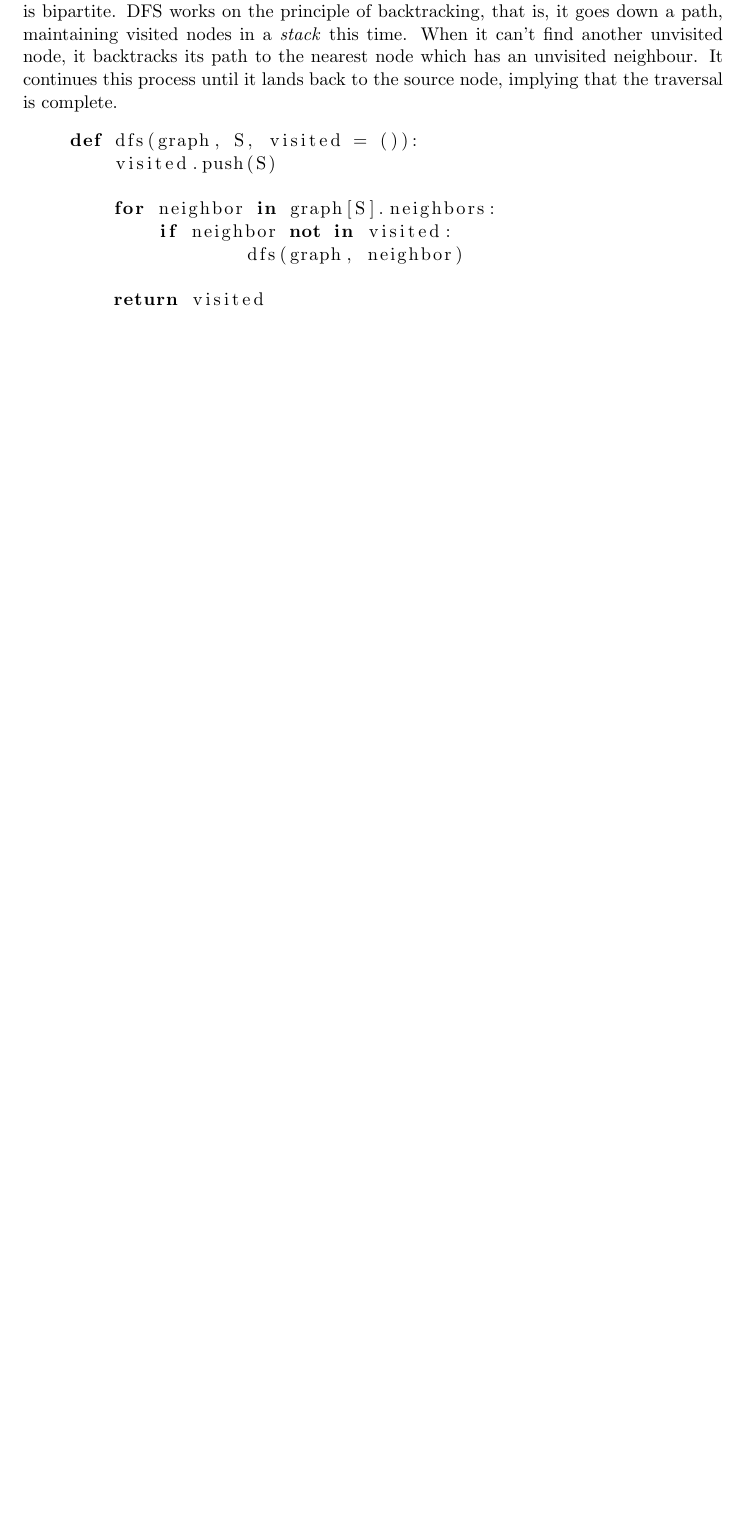
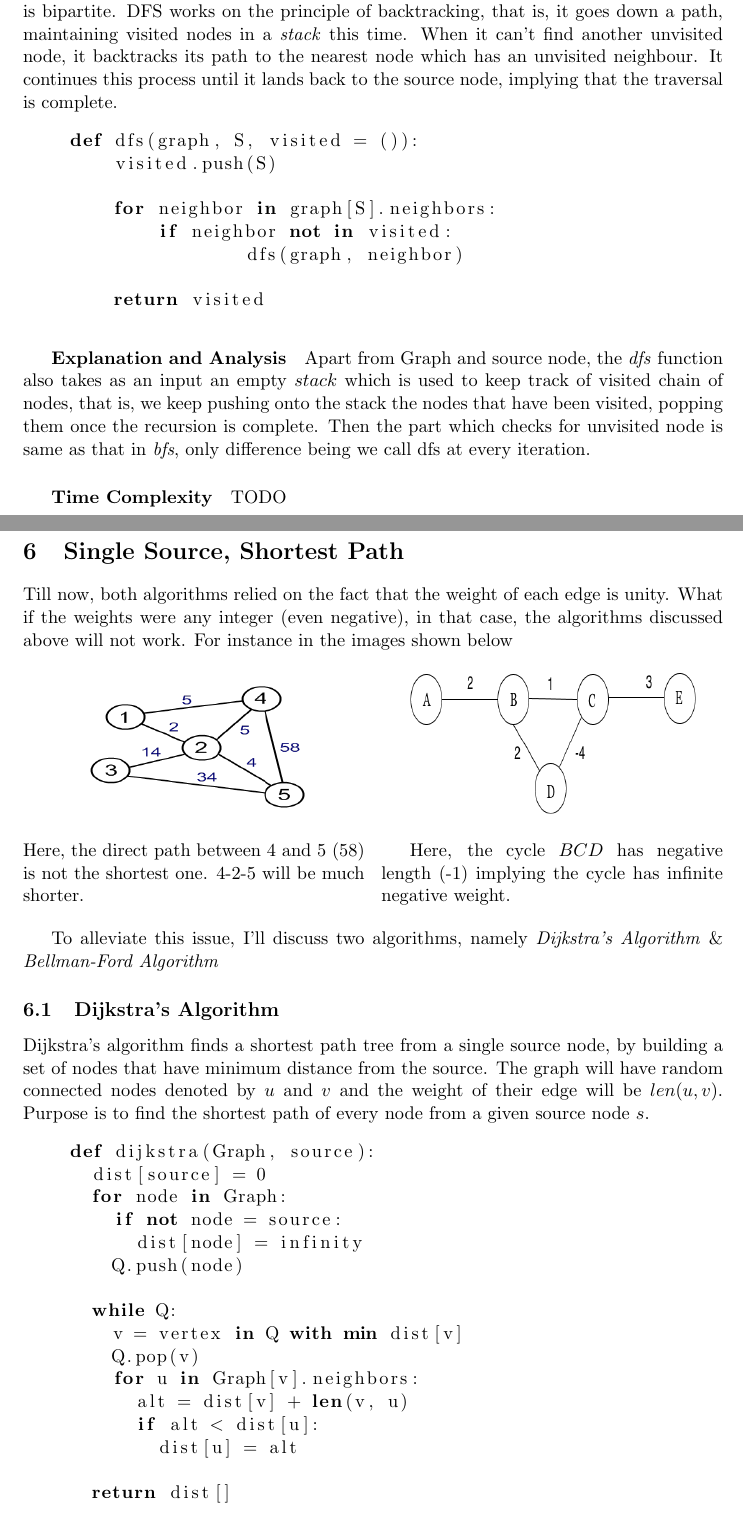
Before and after one commit to aniketp/Graph-Theory, a LaTeX document (graph.tex, which reads code/dijkstra.py): part of page 4 of 4 before the commit and two parts of pages 4 and 5 of 5 after it, the two joined at a grey line, cut so that both start at the same text, the shorter picture padded with empty space. Compiled offline with pdfLaTeX.

Commit message:
Dijkstra Source code

```diff
--- /dev/null
+++ b/code/dijkstra.py
@@ -0,0 +1,16 @@
+def dijkstra(Graph, source):
+  dist[source] = 0
+  for node in Graph:
+    if not node = source:
+      dist[node] = infinity
+    Q.push(node)
+
+  while Q:
+    v = vertex in Q with min dist[v]
+    Q.pop(v)
+    for u in Graph[v].neighbors:
+      alt = dist[v] + len(v, u)
+      if alt < dist[u]:
+        dist[u] = alt
+
+  return dist[]
--- a/graph.tex
+++ b/graph.tex
@@ -119,4 +119,39 @@ Depth First Search (or DFS) is a recursive Graph traversal algorithm using which
 \lstinputlisting[language=Python, showstringspaces=false]{code/dfs.py}
 \end{adjustwidth}
 
+\subparagraph{Explanation and Analysis}
+Apart from Graph and source node, the \textit{dfs} function also takes as an input an empty $stack$ which is used to keep track of visited chain of nodes, that is, we keep pushing onto the stack the nodes that have been visited, popping them once the recursion is complete. Then the part which checks for unvisited node is same as that in \textit{bfs}, only difference being we call dfs at every iteration.
+
+\subparagraph{Time Complexity}
+TODO
+
+\section{Single Source, Shortest Path}
+Till now, both algorithms relied on the fact that the weight of each edge is unity. What if the weights were any integer (even negative), in that case, the algorithms discussed above will not work. For instance in the images shown below
+
+\begin{multicols}{2}
+
+\begin{center}
+	\includegraphics[width=5cm, height=3cm]{shortest}
+\end{center}
+Here, the direct path between 4 and 5 (58) is not the shortest one. 4-2-5 will be much shorter.
+
+\columnbreak
+
+\begin{center}
+	\includegraphics[width=6cm, height=3cm]{negative}
+\end{center}
+
+Here, the cycle $BCD$ has negative length (-1) implying the cycle has infinite negative weight.
+
+\end{multicols}
+
+To alleviate this issue, I'll discuss two algorithms, namely \textit{Dijkstra's Algorithm} \& \textit{Bellman-Ford Algorithm}
+
+\subsection{Dijkstra's Algorithm}
+Dijkstra’s algorithm finds a shortest path tree from a single source node, by building a set of nodes that have minimum distance from the source. The graph will have random connected nodes denoted by $u$ and $v$ and the weight of their edge will be $len(u,v)$. Purpose is to find the shortest path of every node from a given source node $s$.
+
+\begin{adjustwidth}{2.5em}{0pt}
+\lstinputlisting[language=Python, showstringspaces=false]{code/dijkstra.py}
+\end{adjustwidth}
+
 \end{document}
```
Also changed, not shown: graph.pdf, images/negative.png (added), images/shortest.png (added).
